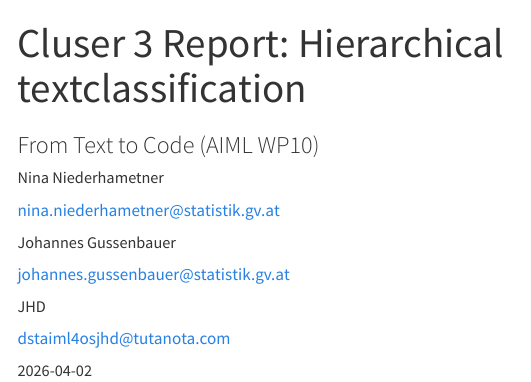
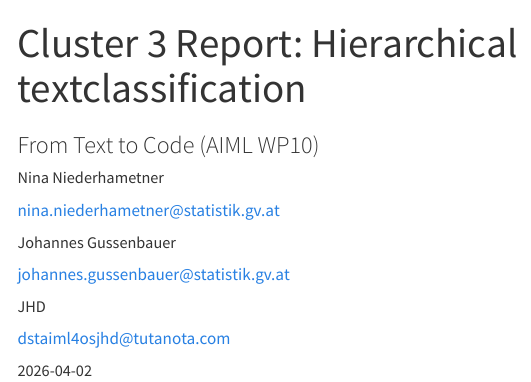
Before and after one commit to AIML4OS/WP10_Cluster3_HierarchicalClassificationModels, a Quarto document (index.qmd): the page in a window 1100 px wide, from its top. Rendered offline with R 4.5, knitr and Pandoc in place of Quarto, with nearby package versions; menus at the side of the page are left out.

Commit message:
fix typos

```diff
--- a/index.qmd
+++ b/index.qmd
@@ -1,5 +1,5 @@
 ---
-title: "Cluser 3 Report: Hierarchical textclassification"
+title: "Cluster 3 Report: Hierarchical textclassification"
 subtitle: "From Text to Code (AIML WP10)"
 include-before-body:
   - text: <img src="resources/cover/main2.png" style="max-width:900px;width:100%">
@@ -23,7 +23,7 @@ license: "CC-BY 4.0"  # Optional
 
 description: |
     These pages are designed to serve as a report and tutorial on how to implement hierarchical structures into textclassification models, and summarize our findings. The respective github repository can be found [here](https://github.com/AIML4OS/WP10_Cluster3_HierarchicalClassificationModels).
-    The code implementations to all models and a running toy example can be found [here](https://datalab.sspcloud.fr/launcher/ide/rstudio?name=dev_Hierarchical_Textclass&version=2.4.3&s3=region-79669f20&init.personalInit=%C2%ABhttps%3A%2F%2Fraw.githubusercontent.com%2FAIML4OS%2FWP10_Cluster3_HierarchicalClassificationModels%2Frefs%2Fheads%2Fmain%2Fsspcloud%2Finit-trainees.sh%C2%BB&init.personalInitArgs=%C2%ABexercises%2Fexercise1.qmd%C2%BB&git.repository=%C2%ABhttps%3A%2F%2Fgithub.com%2FAIML4OS%2FWP10_Cluster3_HierarchicalClassificationModels%C2%BB&git.branch=%C2%ABmain%C2%BB&networking.user.enabled=true&autoLaunch=true)
+    The code implementations to all models and a running toy example can be found [here](https://datalab.sspcloud.fr/launcher/ide/rstudio?name=dev_Hierarchical_Textclass&version=2.4.3&s3=region-79669f20&init.personalInit=%C2%ABhttps%3A%2F%2Fraw.githubusercontent.com%2FAIML4OS%2FWP10_Cluster3_HierarchicalClassificationModels%2Frefs%2Fheads%2Fmain%2Fsspcloud%2Finit-trainees.sh%C2%BB&init.personalInitArgs=%C2%ABexercises%2Fexercise1.qmd%C2%BB&git.repository=%C2%ABhttps%3A%2F%2Fgithub.com%2FAIML4OS%2FWP10_Cluster3_HierarchicalClassificationModels%C2%BB&git.branch=%C2%ABmain%C2%BB&networking.user.enabled=true&autoLaunch=true).
 
 # If resources is multilingual, adopt that structure
 # (need to have both description and description-* fields)
```
